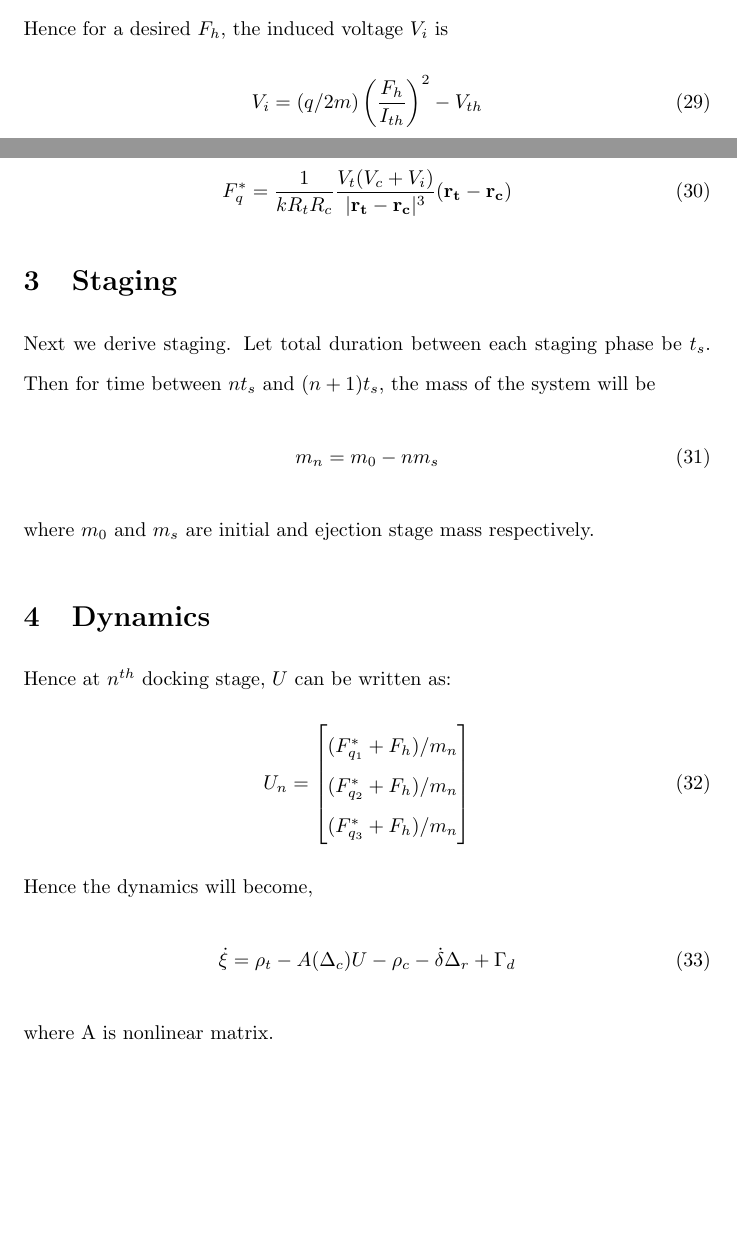
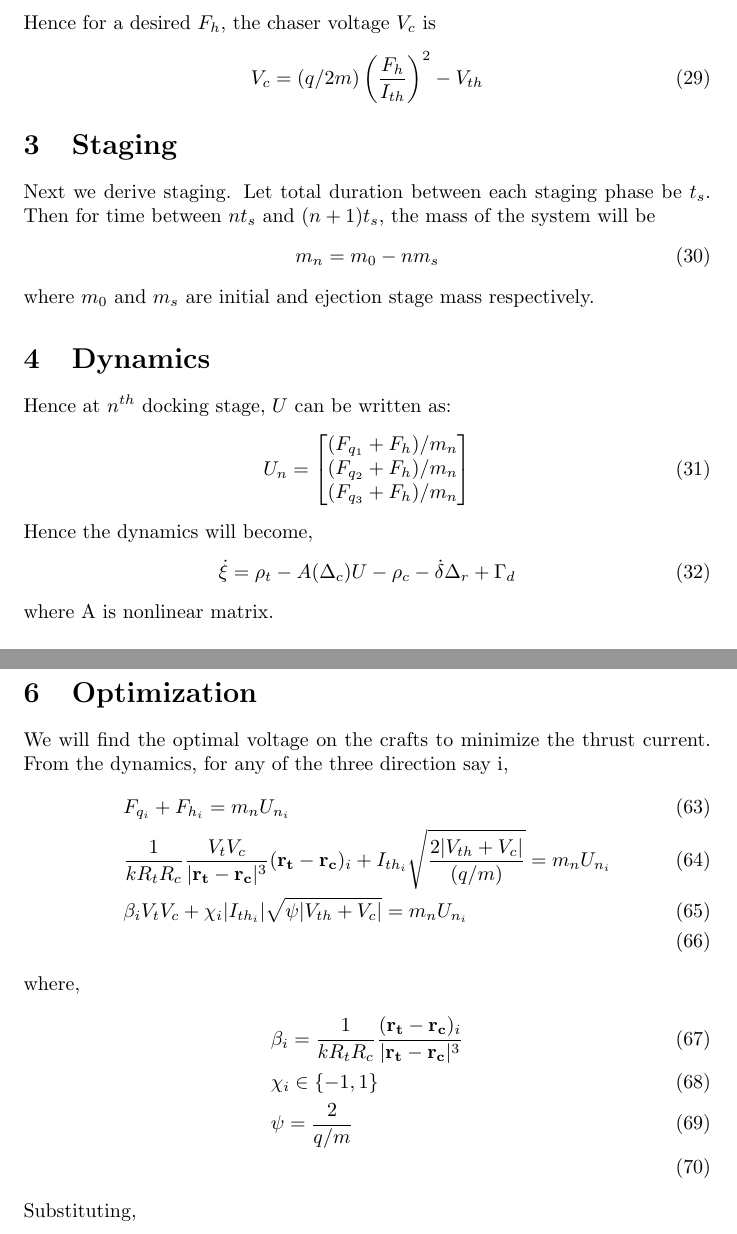
Before and after one commit to grvk02/NCD, a LaTeX document (tex/main.tex): two parts of pages 5 and 6 of 12 before the commit and two parts of pages 4 and 8 of 8 after it, joined at a grey line, cut so that both start at the same text, the shorter picture padded with empty space. Compiled offline with pdfLaTeX.

Commit message:
added optimization tex

```diff
--- a/tex/main.tex
+++ b/tex/main.tex
@@ -13,7 +13,6 @@
 \theoremstyle{definition}
 \newtheorem{definition}{Definition}
 \newtheorem{lemma}{Lemma}
-\doublespacing
 \title{Novel Coulomb Staged-Docking with Bipolar Electrospray Thrusters using Predefined-Time Sliding Mode Control
 	}
 \author{Gaurav Kumar, grvk@iitk.ac.in}
@@ -114,12 +113,14 @@
 	\end{align}
-	Hence for a desired $F_h$, the induced voltage $V_i$ is
+	Hence for a desired $F_h$, the chaser voltage $V_c$ is
 	\begin{align}
-		V_i = (q/2m)\left(\frac{F_h}{I_{th}}\right)^2 - V_{th}
+		V_c = (q/2m)\left(\frac{F_h}{I_{th}}\right)^2 - V_{th}
 	\end{align}
+	\begin{comment}
 	Then $F_q$ is modified as:
 	\begin{align}
 		F_q^* = \frac{1}{kR_t R_c}\frac{V_t (V_c+V_i)}{| \mathbf{r_t-r_c}|^3}(\mathbf{r_t-r_c})
 	\end{align}
+	\end{comment}
 	\section{Staging}
 	Next we derive staging. Let total duration between each staging phase be $t_s$. Then for time between $nt_s$ and $(n+1)t_s$, the mass of the system will be
 	\begin{align}
@@ -130,8 +131,8 @@
 	Hence at $n^{th}$ docking stage, $U$ can be written as:
 	\begin{align}
 		U_n = \begin{bmatrix}
-			(F^*_{q_1}+F_h)/m_n \\ (F^*_{q_2}+F_h)/m_n \\
-			(F^*_{q_3}+F_h)/m_n
+			(F_{q_1}+F_h)/m_n \\ (F_{q_2}+F_h)/m_n \\
+			(F_{q_3}+F_h)/m_n
 		\end{bmatrix}
 	\end{align}
 	Hence the dynamics will become,
@@ -267,4 +268,19 @@ Next after convergence of $\sigma$, the system slides on the surface with dynami
 Using Lemma 2, $ \xi $ converges to zero within predefined time $T_1$. \newline
 Hence, the whole system settles to zero within predefined time $ T_1+T_2 $.
 \end{proof}
+\section{Optimization}
+We will find the optimal voltage on the crafts to minimize the thrust current.
+From the dynamics, for any of the three direction  say i,
+\begin{align}
+	&F_{q_i} + F_{h_i} = m_nU_{n_i} \\
+	&\frac{1}{kR_t R_c}\frac{V_t V_c}{| \mathbf{r_t-r_c}|^3}(\mathbf{r_t-r_c})_i + I_{{th}_i}\sqrt{\frac{2|V_{th}+V_c|}{(q/m)}}  =  m_nU_{n_i} \\
+	&\beta_i V_tV_c + \chi_i |I_{{th}_i}|\sqrt{\psi |V_{th}+V_c|} = m_nU_{n_i} \\
+\end{align}
+where,
+\begin{align}
+	&\beta_i = \frac{1}{kR_t R_c}\frac{(\mathbf{r_t-r_c})_i}{| \mathbf{r_t-r_c}|^3} \\
+	&\chi_i \in \{-1,1\} \\
+	&\psi = \frac{2}{q/m} \\
+\end{align}
+Substituting,
 \end{document}
```
Also changed, not shown: tex/main.pdf, tex/main.tex (26 more changed lines), 7 other files.
